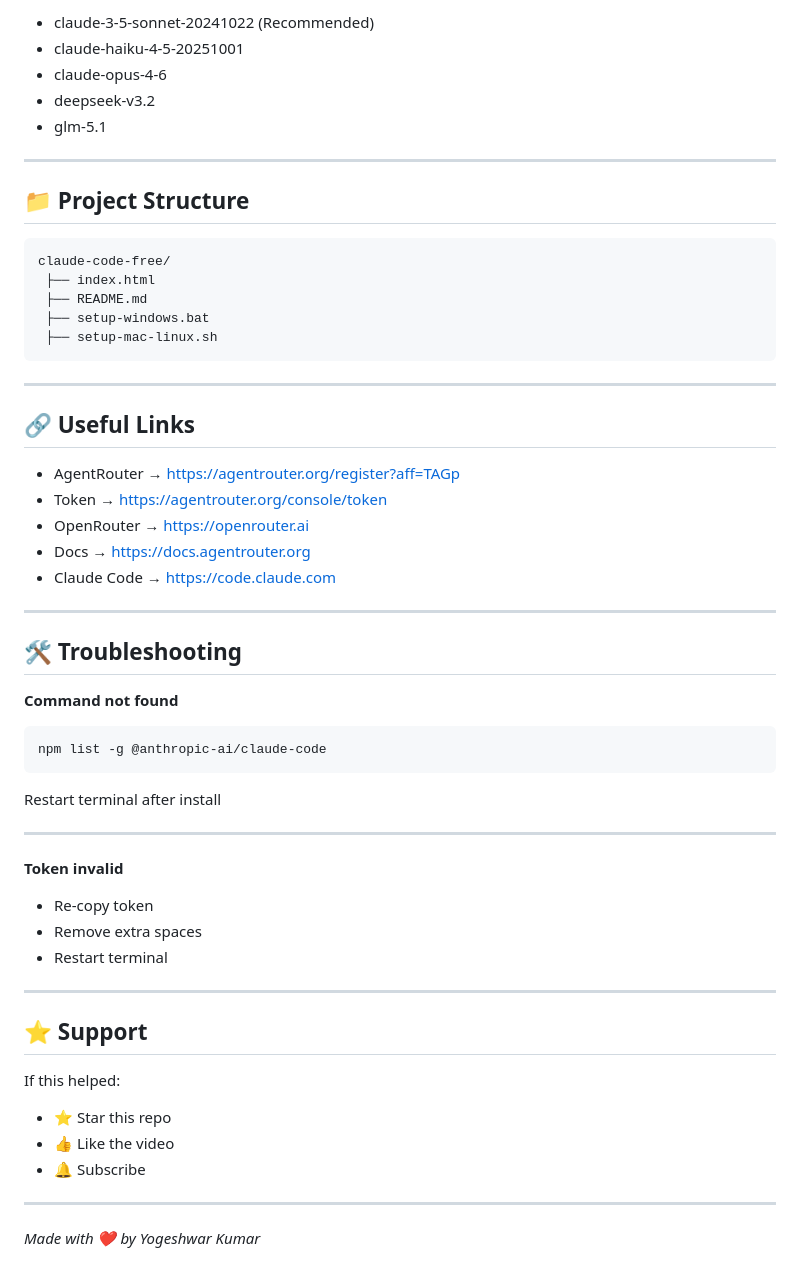
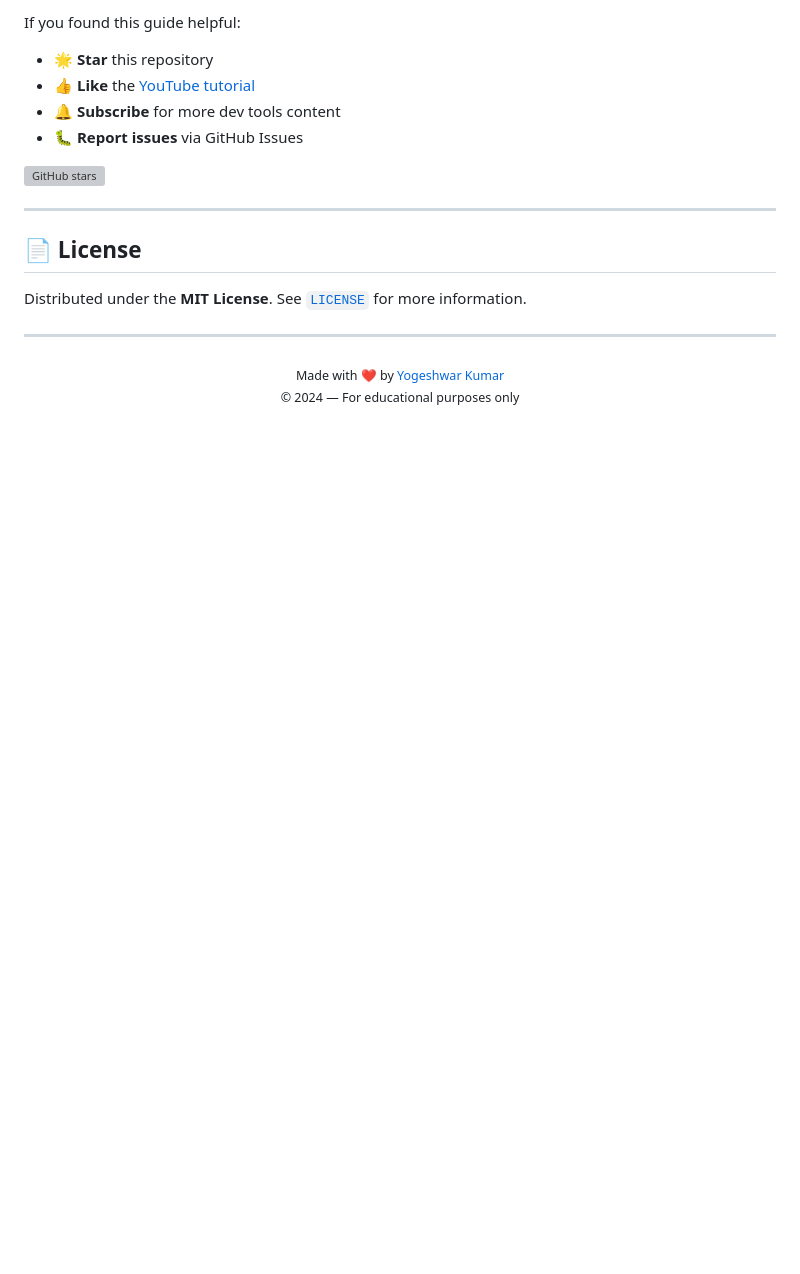
Before and after one commit to inyogeshwar/claude-code-free, a Markdown page: README.md, the part around one of its changes. GitHub-like rendering; blank space fills up the shorter version; grey boxes are pictures that could not be loaded.

````diff
--- a/README.md
+++ b/README.md
@@ -98,62 +181,22 @@ export ANTHROPIC_MODEL="openrouter/free"
 
-* claude-3-5-sonnet-20241022 (Recommended)
-* claude-haiku-4-5-20251001
-* claude-opus-4-6
-* deepseek-v3.2
-* glm-5.1
+If you found this guide helpful:
+
+- 🌟 **Star** this repository
+- 👍 **Like** the [YouTube tutorial](https://youtu.be/-ITyNBWPGu4)
+- 🔔 **Subscribe** for more dev tools content
+- 🐛 **Report issues** via GitHub Issues
+
+[![GitHub stars](https://img.shields.io/github/stars/YOUR_USERNAME/YOUR_REPO?style=social)](https://github.com/YOUR_USERNAME/YOUR_REPO)
 
 ---
 
-## 📁 Project Structure
+## 📄 License
 
-```
-claude-code-free/
- ├── index.html
- ├── README.md
- ├── setup-windows.bat
- ├── setup-mac-linux.sh
-```
+Distributed under the **MIT License**. See [`LICENSE`](LICENSE) for more information.
 
 ---
 
-## 🔗 Useful Links
-
-* AgentRouter → [https://agentrouter.org/register?aff=TAGp](https://agentrouter.org/register?aff=TAGp)
-* Token → [https://agentrouter.org/console/token](https://agentrouter.org/console/token)
-* OpenRouter → [https://openrouter.ai](https://openrouter.ai)
-* Docs → [https://docs.agentrouter.org](https://docs.agentrouter.org)
-* Claude Code → [https://code.claude.com](https://code.claude.com)
-
----
-
-## 🛠 Troubleshooting
-
-**Command not found**
-
-```bash
-npm list -g @anthropic-ai/claude-code
-```
-
-Restart terminal after install
-
----
-
-**Token invalid**
-
-* Re-copy token
-* Remove extra spaces
-* Restart terminal
-
----
-
-## ⭐ Support
-
-If this helped:
-
-* ⭐ Star this repo
-* 👍 Like the video
-* 🔔 Subscribe
-
----
-
-*Made with ❤️ by Yogeshwar Kumar*
+<p align="center">
+  <sub>Made with ❤️ by <a href="https://github.com/YogeshwarKumar">Yogeshwar Kumar</a></sub><br>
+  <sub>© 2024 — For educational purposes only</sub>
+</p>
````
Also changed, not shown: other parts of README.md (+125 -42 lines).
